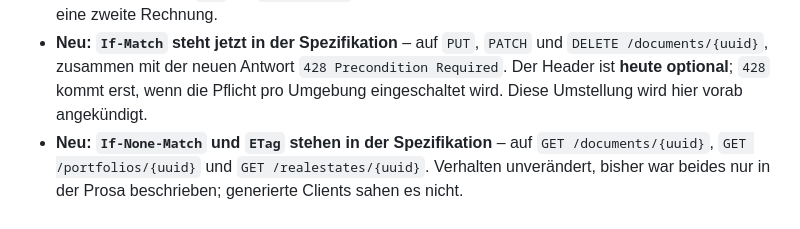
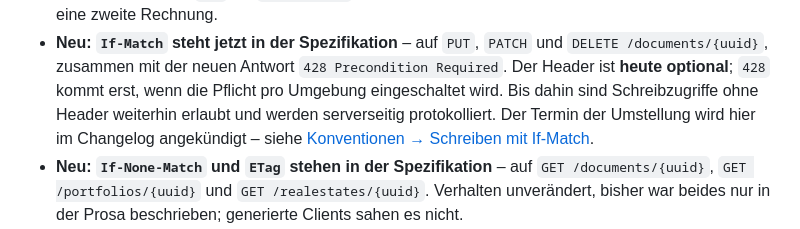
Before and after one commit to wwimmo/ww-dms-api, a Markdown page: CHANGELOG.md, the part around the change. Drawn GitHub-style.

```diff
--- a/CHANGELOG.md
+++ b/CHANGELOG.md
@@ -27,7 +27,9 @@ vor dem Rumpf abgewiesen und bleibt Problem Details.
 - **Neu: `If-Match` steht jetzt in der Spezifikation** – auf `PUT`, `PATCH` und
   `DELETE /documents/{uuid}`, zusammen mit der neuen Antwort `428 Precondition Required`. Der
   Header ist **heute optional**; `428` kommt erst, wenn die Pflicht pro Umgebung eingeschaltet
-  wird. Diese Umstellung wird hier vorab angekündigt.
+  wird. Bis dahin sind Schreibzugriffe ohne Header weiterhin erlaubt und werden serverseitig
+  protokolliert. Der Termin der Umstellung wird hier im Changelog angekündigt – siehe
+  [Konventionen → Schreiben mit If-Match](docs/3-referenz/2-konventionen.md#schreiben-mit-if-match).
 - **Neu: `If-None-Match` und `ETag` stehen in der Spezifikation** – auf
   `GET /documents/{uuid}`, `GET /portfolios/{uuid}` und `GET /realestates/{uuid}`. Verhalten
   unverändert, bisher war beides nur in der Prosa beschrieben; generierte Clients sahen es nicht.
```
Also changed, not shown: docs/3-referenz/2-konventionen.md (+12 -2 lines), docs/3-referenz/3-fehler.md (+1 -0 lines).
